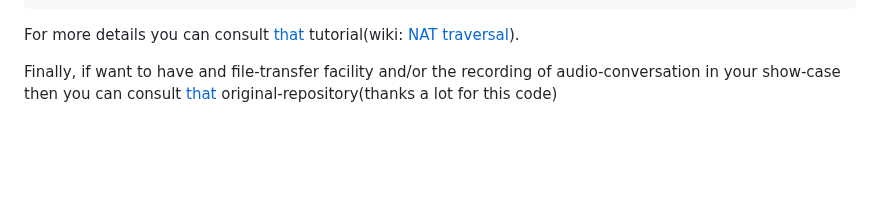
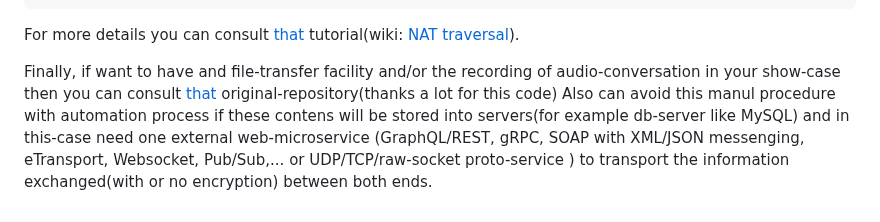
Before and after one commit to stefanache/p2p_webrtc_handshake, a Markdown page: README.md, the part around the change. Drawn GitHub-style; blank space fills up the shorter version.

```diff
--- a/README.md
+++ b/README.md
@@ -68,3 +68,5 @@ For that close the browser if have something opened(in Browser) which running in
    For more details you can consult <a href="https://subspace.com/resources/stun-101-subspace">that</a> tutorial(wiki: <a href="https://en.wikipedia.org/wiki/NAT_traversal">NAT traversal</a>).
 
    Finally, if want to have and file-transfer facility and/or the recording of audio-conversation in your show-case then you can consult <a href="https://github.com/svarunan/serverless-webrtc/tree/master">that</a> original-repository(thanks a lot for this code)
+   Also can avoid this manul procedure with automation process if these contens will be stored into servers(for example  db-server like MySQL) and in this-case need one external web-microservice
+   (GraphQL/REST, gRPC, SOAP with XML/JSON messenging, eTransport, Websocket, Pub/Sub,... or UDP/TCP/raw-socket proto-service ) to transport the information exchanged(with or no encryption) between both ends.
```
